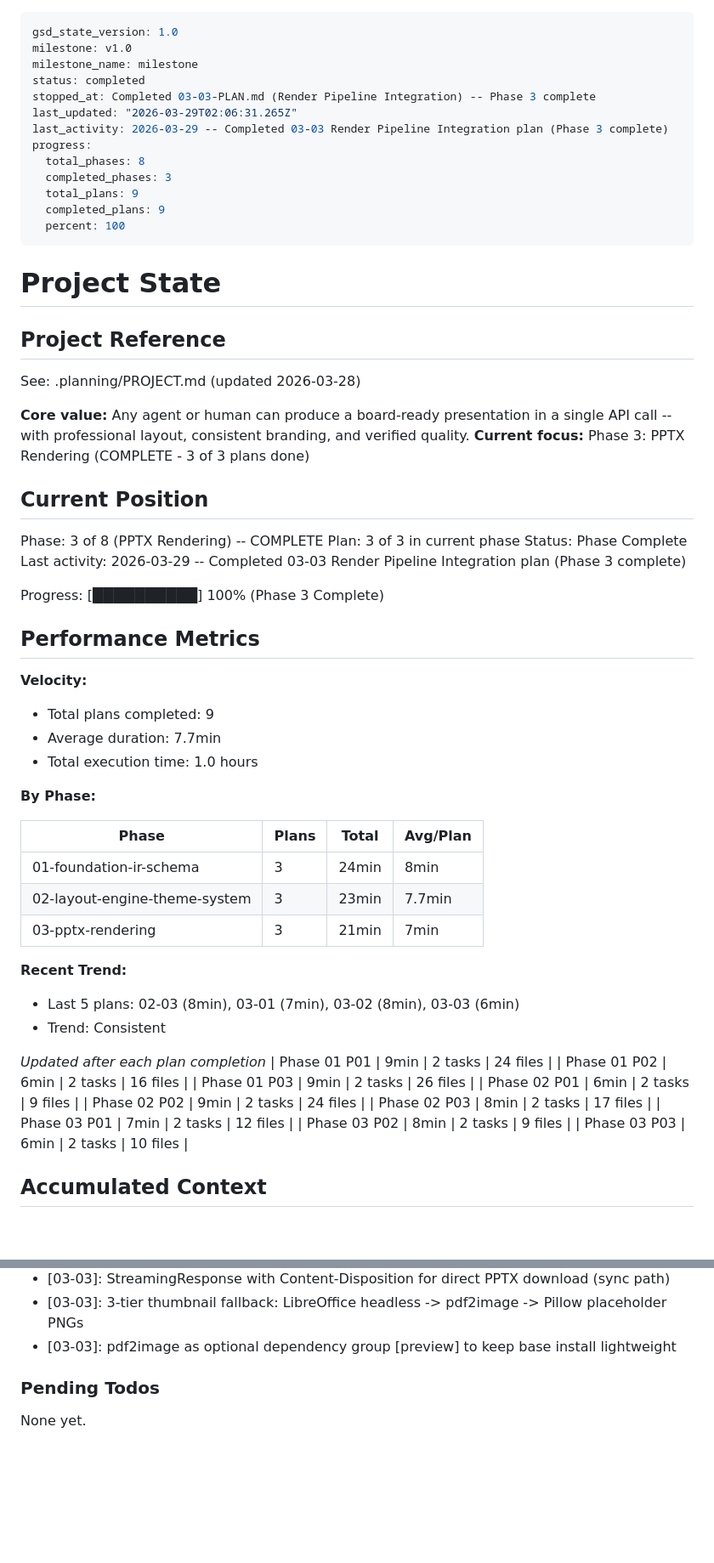
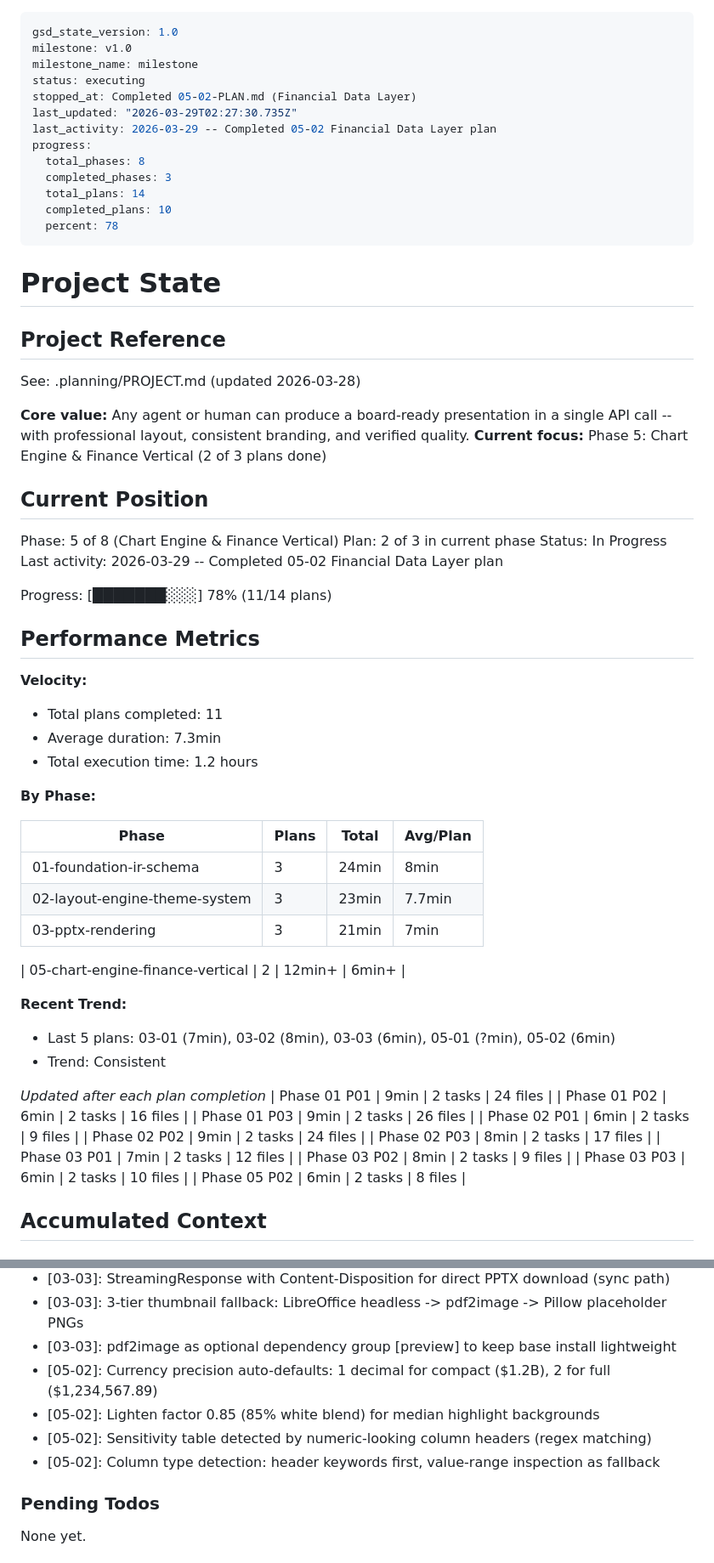
Before and after one commit to Whatsonyourmind/deckforge, a Markdown page: .planning/STATE.md, 2 parts joined by grey strips. Shown at 85% size. Rendered like a GitHub page; blank space fills up the shorter version.

Commit message:
docs(05-02): complete financial data layer plan
- SUMMARY.md with 62 tests, 8 files, 6min duration
- STATE.md updated to Phase 5 Plan 2, 78% progress
- ROADMAP.md updated with phase 05 progress
- Requirements FIN-10, FIN-11 marked complete

Co-Authored-By: Claude Opus 4.6 (1M context) <noreply@anthropic.com>

```diff
--- a/.planning/STATE.md
+++ b/.planning/STATE.md
@@ -2,16 +2,16 @@
 gsd_state_version: 1.0
 milestone: v1.0
 milestone_name: milestone
-status: completed
-stopped_at: Completed 03-03-PLAN.md (Render Pipeline Integration) -- Phase 3 complete
-last_updated: "2026-03-29T02:06:31.265Z"
-last_activity: 2026-03-29 -- Completed 03-03 Render Pipeline Integration plan (Phase 3 complete)
+status: executing
+stopped_at: Completed 05-02-PLAN.md (Financial Data Layer)
+last_updated: "2026-03-29T02:27:30.735Z"
+last_activity: 2026-03-29 -- Completed 05-02 Financial Data Layer plan
 progress:
   total_phases: 8
   completed_phases: 3
-  total_plans: 9
-  completed_plans: 9
-  percent: 100
+  total_plans: 14
+  completed_plans: 10
+  percent: 78
 ---
 
 # Project State
@@ -21,23 +21,23 @@ progress:
 See: .planning/PROJECT.md (updated 2026-03-28)
 
 **Core value:** Any agent or human can produce a board-ready presentation in a single API call -- with professional layout, consistent branding, and verified quality.
-**Current focus:** Phase 3: PPTX Rendering (COMPLETE - 3 of 3 plans done)
+**Current focus:** Phase 5: Chart Engine & Finance Vertical (2 of 3 plans done)
 
 ## Current Position
 
-Phase: 3 of 8 (PPTX Rendering) -- COMPLETE
-Plan: 3 of 3 in current phase
-Status: Phase Complete
-Last activity: 2026-03-29 -- Completed 03-03 Render Pipeline Integration plan (Phase 3 complete)
+Phase: 5 of 8 (Chart Engine & Finance Vertical)
+Plan: 2 of 3 in current phase
+Status: In Progress
+Last activity: 2026-03-29 -- Completed 05-02 Financial Data Layer plan
 
-Progress: [██████████] 100% (Phase 3 Complete)
+Progress: [███████░░░] 78% (11/14 plans)
 
 ## Performance Metrics
 
 **Velocity:**
-- Total plans completed: 9
-- Average duration: 7.7min
-- Total execution time: 1.0 hours
+- Total plans completed: 11
+- Average duration: 7.3min
+- Total execution time: 1.2 hours
 
 **By Phase:**
 
@@ -47,8 +47,10 @@ Progress: [██████████] 100% (Phase 3 Complete)
 | 02-layout-engine-theme-system | 3 | 23min | 7.7min |
 | 03-pptx-rendering | 3 | 21min | 7min |
 
+| 05-chart-engine-finance-vertical | 2 | 12min+ | 6min+ |
+
 **Recent Trend:**
-- Last 5 plans: 02-03 (8min), 03-01 (7min), 03-02 (8min), 03-03 (6min)
+- Last 5 plans: 03-01 (7min), 03-02 (8min), 03-03 (6min), 05-01 (?min), 05-02 (6min)
 - Trend: Consistent
 
 *Updated after each plan completion*
@@ -61,6 +63,7 @@ Progress: [██████████] 100% (Phase 3 Complete)
 | Phase 03 P01 | 7min | 2 tasks | 12 files |
 | Phase 03 P02 | 8min | 2 tasks | 9 files |
 | Phase 03 P03 | 6min | 2 tasks | 10 files |
+| Phase 05 P02 | 6min | 2 tasks | 8 files |
 
 ## Accumulated Context
 
@@ -111,6 +114,10 @@ Recent decisions affecting current work:
 - [03-03]: StreamingResponse with Content-Disposition for direct PPTX download (sync path)
 - [03-03]: 3-tier thumbnail fallback: LibreOffice headless -> pdf2image -> Pillow placeholder PNGs
 - [03-03]: pdf2image as optional dependency group [preview] to keep base install lightweight
+- [05-02]: Currency precision auto-defaults: 1 decimal for compact ($1.2B), 2 for full ($1,234,567.89)
+- [05-02]: Lighten factor 0.85 (85% white blend) for median highlight backgrounds
+- [05-02]: Sensitivity table detected by numeric-looking column headers (regex matching)
+- [05-02]: Column type detection: header keywords first, value-range inspection as fallback
 
 ### Pending Todos
 
```
Also changed, not shown: other parts of .planning/STATE.md (+2 -2 lines), .planning/REQUIREMENTS.md (+4 -4 lines), 1 other file.
